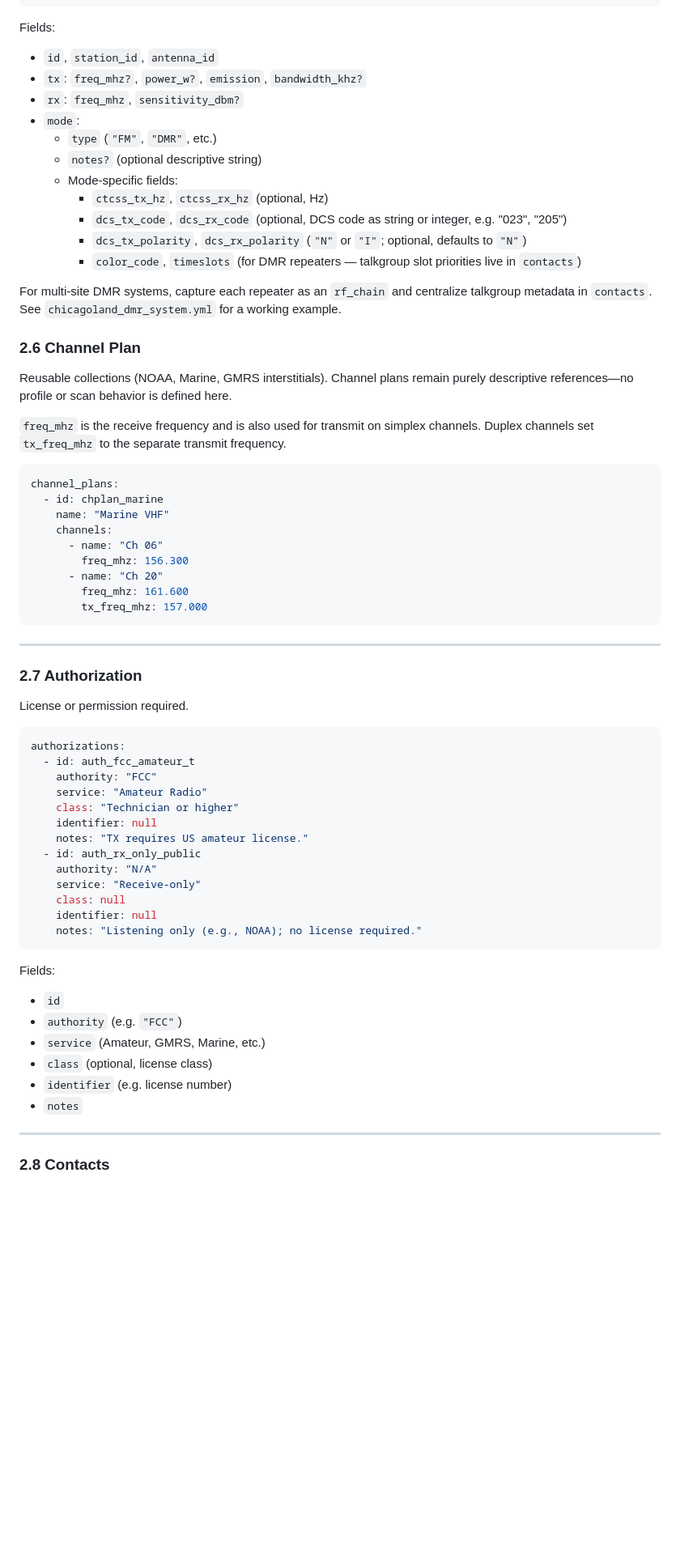
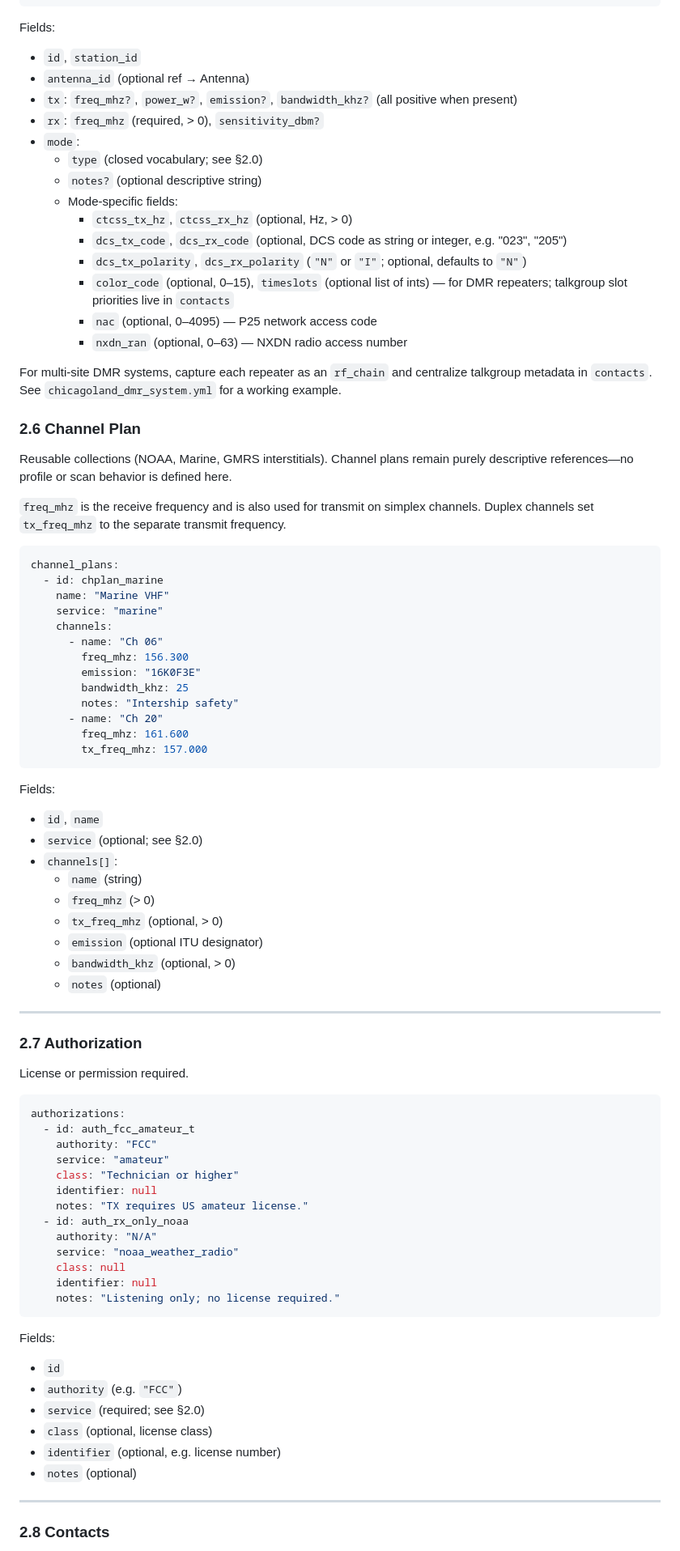
Before and after one commit to Chicago-Offline/ssrf-lite, a Markdown page: ssrf/_schema/SSRF-Lite-Spec.md, the part around one of its changes. Shown at 81% size. GitHub-like rendering; blank space fills up the shorter version.

````diff
--- a/ssrf/_schema/SSRF-Lite-Spec.md
+++ b/ssrf/_schema/SSRF-Lite-Spec.md
@@ -218,17 +255,20 @@ rf_chains:
 
 Fields:
 
-- `id`, `station_id`, `antenna_id`
-- `tx`: `freq_mhz?`, `power_w?`, `emission`, `bandwidth_khz?`
-- `rx`: `freq_mhz`, `sensitivity_dbm?`
+- `id`, `station_id`
+- `antenna_id` (optional ref → Antenna)
+- `tx`: `freq_mhz?`, `power_w?`, `emission?`, `bandwidth_khz?` (all positive when present)
+- `rx`: `freq_mhz` (required, > 0), `sensitivity_dbm?`
 - `mode`:
-  - `type` (`"FM"`, `"DMR"`, etc.)
+  - `type` (closed vocabulary; see §2.0)
   - `notes?` (optional descriptive string)
   - Mode-specific fields:
-    - `ctcss_tx_hz`, `ctcss_rx_hz` (optional, Hz)
+    - `ctcss_tx_hz`, `ctcss_rx_hz` (optional, Hz, > 0)
     - `dcs_tx_code`, `dcs_rx_code` (optional, DCS code as string or integer, e.g. "023", "205")
     - `dcs_tx_polarity`, `dcs_rx_polarity` (`"N"` or `"I"`; optional, defaults to `"N"`)
-    - `color_code`, `timeslots` (for DMR repeaters — talkgroup slot priorities live in `contacts`)
+    - `color_code` (optional, 0–15), `timeslots` (optional list of ints) — for DMR repeaters; talkgroup slot priorities live in `contacts`
+    - `nac` (optional, 0–4095) — P25 network access code
+    - `nxdn_ran` (optional, 0–63) — NXDN radio access number
 
 For multi-site DMR systems, capture each repeater as an `rf_chain` and centralize talkgroup metadata in `contacts`. See `chicagoland_dmr_system.yml` for a working example.
 
@@ -244,13 +284,29 @@ Reusable collections (NOAA, Marine, GMRS interstitials). Channel plans remain pu
 channel_plans:
   - id: chplan_marine
     name: "Marine VHF"
+    service: "marine"
     channels:
       - name: "Ch 06"
         freq_mhz: 156.300
+        emission: "16K0F3E"
+        bandwidth_khz: 25
+        notes: "Intership safety"
       - name: "Ch 20"
         freq_mhz: 161.600
         tx_freq_mhz: 157.000
 ```
+
+Fields:
+
+- `id`, `name`
+- `service` (optional; see §2.0)
+- `channels[]`:
+  - `name` (string)
+  - `freq_mhz` (> 0)
+  - `tx_freq_mhz` (optional, > 0)
+  - `emission` (optional ITU designator)
+  - `bandwidth_khz` (optional, > 0)
+  - `notes` (optional)
 
 ---
 
@@ -262,26 +318,26 @@ License or permission required.
 authorizations:
   - id: auth_fcc_amateur_t
     authority: "FCC"
-    service: "Amateur Radio"
+    service: "amateur"
     class: "Technician or higher"
     identifier: null
     notes: "TX requires US amateur license."
-  - id: auth_rx_only_public
+  - id: auth_rx_only_noaa
     authority: "N/A"
-    service: "Receive-only"
+    service: "noaa_weather_radio"
     class: null
     identifier: null
-    notes: "Listening only (e.g., NOAA); no license required."
+    notes: "Listening only; no license required."
 ```
 
 Fields:
 
 - `id`
 - `authority` (e.g. `"FCC"`)
-- `service` (Amateur, GMRS, Marine, etc.)
+- `service` (required; see §2.0)
 - `class` (optional, license class)
-- `identifier` (e.g. license number)
-- `notes`
+- `identifier` (optional, e.g. license number)
+- `notes` (optional)
 
 ---
 
````
Also changed, not shown: other parts of ssrf/_schema/SSRF-Lite-Spec.md (+61 -16 lines).
